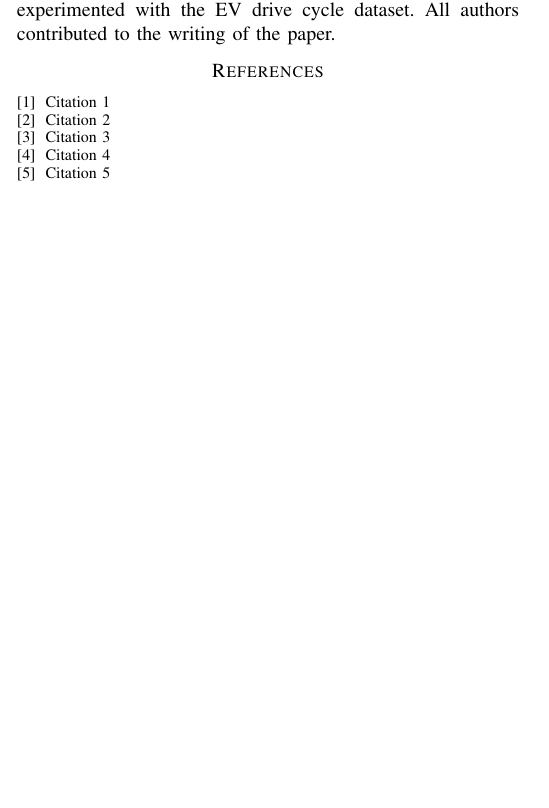
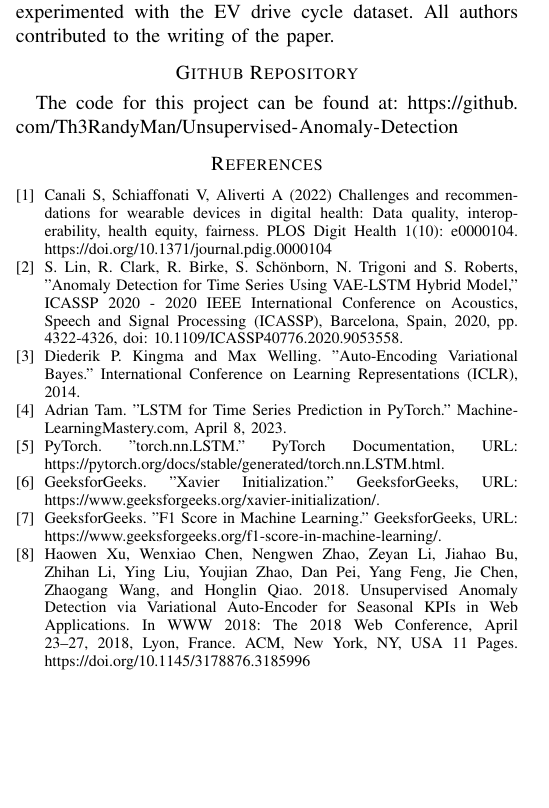
Before and after one commit to Th3RandyMan/Unsupervised-Anomaly-Detection, a LaTeX paper (Paper/EEC289AProjectPaper.tex): part of one column of page 8 of 8, cut so that both start at the same text. Compiled offline with pdfLaTeX.

Commit message:
finished paper

```diff
--- a/Paper/EEC289AProjectPaper.tex
+++ b/Paper/EEC289AProjectPaper.tex
@@ -318,23 +318,35 @@ Conor King experimented with the synthesized PPG dataset.
 Ajay Suresh experimented with the EV drive cycle dataset.
 All authors contributed to the writing of the paper.
 
+\section*{Github Repository}
+The code for this project can be found at: \url{https://github.com/Th3RandyMan/Unsupervised-Anomaly-Detection}
+
 \begin{thebibliography}{1}
 \bibliographystyle{IEEEtran}
 
-\bibitem{ref1}
-Citation 1
+\bibitem{conor_ref}
+Canali S, Schiaffonati V, Aliverti A (2022) Challenges and recommendations for wearable devices in digital health: Data quality, interoperability, health equity, fairness. PLOS Digit Health 1(10): e0000104. https://doi.org/10.1371/journal.pdig.0000104
 
-\bibitem{ref2}
-Citation 2
+\bibitem{main_ref}
+S. Lin, R. Clark, R. Birke, S. Schönborn, N. Trigoni and S. Roberts, "Anomaly Detection for Time Series Using VAE-LSTM Hybrid Model," ICASSP 2020 - 2020 IEEE International Conference on Acoustics, Speech and Signal Processing (ICASSP), Barcelona, Spain, 2020, pp. 4322-4326, doi: 10.1109/ICASSP40776.2020.9053558.
 
-\bibitem{ref3}
-Citation 3
+\bibitem{vae_page}
+Diederik P. Kingma and Max Welling. "Auto-Encoding Variational Bayes." International Conference on Learning Representations (ICLR), 2014.
 
-\bibitem{ref4}
-Citation 4
+\bibitem{lstm_page}
+Adrian Tam. "LSTM for Time Series Prediction in PyTorch." MachineLearningMastery.com, April 8, 2023.
 
-\bibitem{ref5}
-Citation 5
+\bibitem{lstm_pytorch}
+PyTorch. "torch.nn.LSTM." PyTorch Documentation, URL: https://pytorch.org/docs/stable/generated/torch.nn.LSTM.html.
+
+\bibitem{xavier}
+GeeksforGeeks. "Xavier Initialization." GeeksforGeeks, URL: https://www.geeksforgeeks.org/xavier-initialization/.
+
+\bibitem{f1_page}
+GeeksforGeeks. "F1 Score in Machine Learning." GeeksforGeeks, URL: https://www.geeksforgeeks.org/f1-score-in-machine-learning/.
+
+\bibitem{aug_score}
+Haowen Xu, Wenxiao Chen, Nengwen Zhao, Zeyan Li, Jiahao Bu, Zhihan Li, Ying Liu, Youjian Zhao, Dan Pei, Yang Feng, Jie Chen, Zhaogang Wang, and Honglin Qiao. 2018. Unsupervised Anomaly Detection via Variational Auto-Encoder for Seasonal KPIs in Web Applications. In WWW 2018: The 2018 Web Conference, April 23–27, 2018, Lyon, France. ACM, New York, NY, USA 11 Pages. https://doi.org/10.1145/3178876.3185996
 
 \end{thebibliography}
 
```
Also changed, not shown: Paper/EEC289AProjectPaper.pdf, 2 other files.
